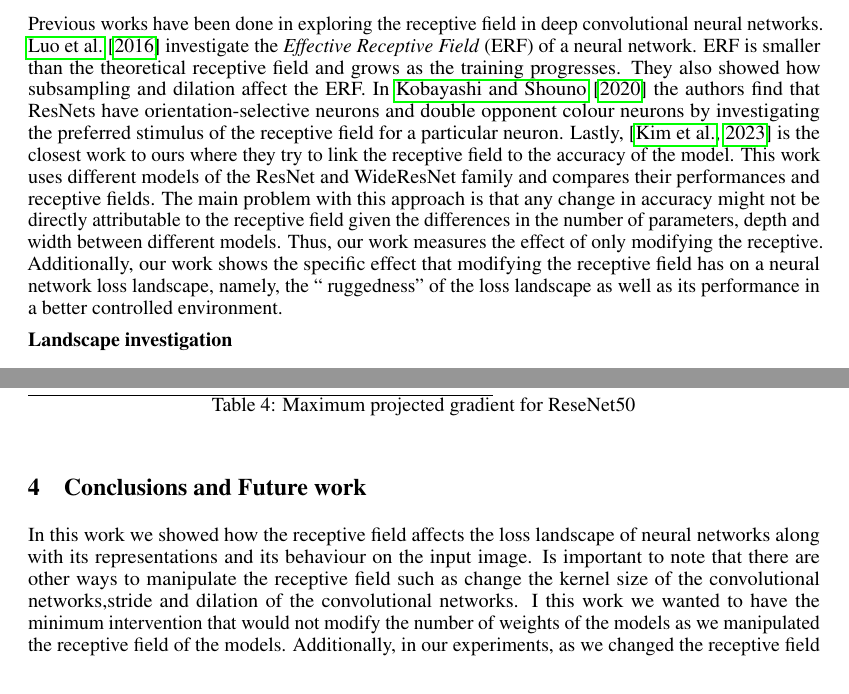
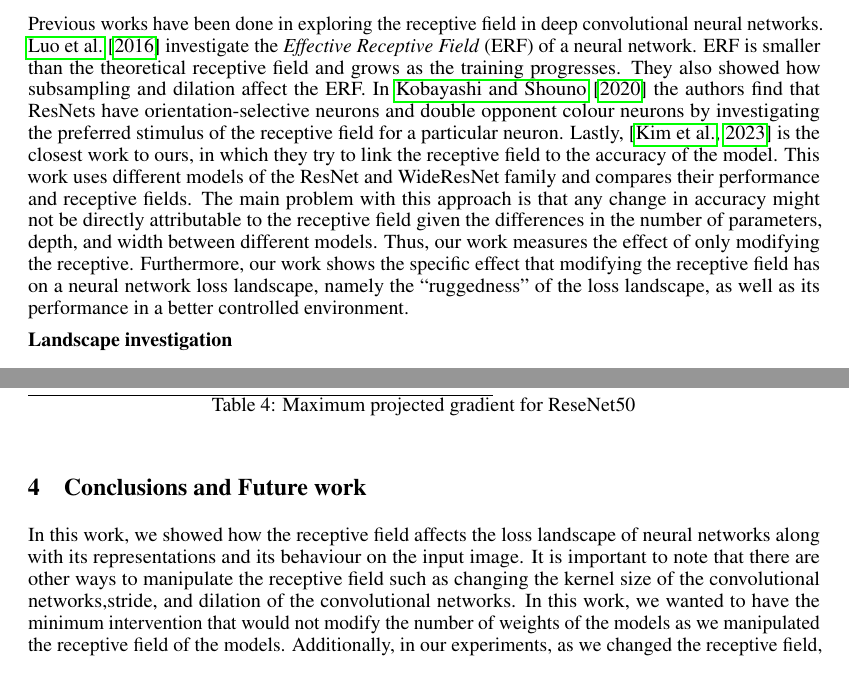
Before and after one commit to Elluito/Receptive_Field_Idea, a LaTeX paper (main.tex, which reads 01-related_works.tex): two parts of pages 2 and 7 of 12, joined at a grey line, cut so that both start at the same text. Compiled offline with pdfLaTeX.

Commit message:
writeful corrections

```diff
--- a/01-related_works.tex
+++ b/01-related_works.tex
@@ -5,18 +5,9 @@
       \item Interpretation of ResNet by Visualization of Preferred Stimulus in Receptive Fields \cite{kobayashiInterpretationResNetVisualization2020}
 \end{itemize}
  Previous works have been done in exploring the receptive field in deep convolutional neural networks.
- \cite{luoUnderstandingEffectiveReceptive2016}  investigate the \textit{Effective Receptive Field} (ERF) of a
- neural network. ERF is smaller than the theoretical receptive field and grows as the training progresses. They also
- showed how subsampling and dilation affect the ERF. In \cite{kobayashiInterpretationResNetVisualization2020} the
- authors find that ResNets have orientation-selective neurons and double opponent colour neurons by investigating the
+ \cite{luoUnderstandingEffectiveReceptive2016}  investigate the \textit{Effective Receptive Field} (ERF) of a neural network. ERF is smaller than the theoretical receptive field and grows as the training progresses. They also showed how subsampling and dilation affect the ERF. In \cite{kobayashiInterpretationResNetVisualization2020} the authors find that ResNets have orientation-selective neurons and double opponent colour neurons by investigating the
  preferred stimulus of the receptive field for a particular neuron. Lastly, \citep{kimDeadPixelTest2023} is the closest work
- to ours where they try to link the receptive field to the accuracy of the model. This work uses different models of the
- ResNet and WideResNet family and compares their performances and receptive fields. The main problem with this approach
- is that any change in accuracy might not be directly attributable to the receptive field given the differences in
- the number of parameters, depth and width between different models. Thus, our work measures the effect of only
- modifying the receptive. Additionally, our work shows the specific effect that modifying the receptive field has on a
- neural network loss landscape, namely, the `` ruggedness'' of the loss landscape as well as its performance in a better
- controlled environment.
+to ours, in which they try to link the receptive field to the accuracy of the model. This work uses different models of the ResNet and WideResNet family and compares their performance and receptive fields. The main problem with this approach is that any change in accuracy might not be directly attributable to the receptive field given the differences in the number of parameters, depth, and width between different models. Thus, our work measures the effect of only modifying the receptive. Furthermore, our work shows the specific effect that modifying the receptive field has on a neural network loss landscape, namely the ``ruggedness'' of the loss landscape, as well as its performance in a better controlled environment.
 
 
 
--- a/main.tex
+++ b/main.tex
@@ -103,12 +103,11 @@
 
 
 
- In this work we showed how the receptive field affects the loss landscape of neural networks along with its
- representations and its behaviour on the input image.
-Is important to note that there are other ways to manipulate the receptive field such as change the kernel size of the
-convolutional networks,stride and dilation of the convolutional networks. I this work we wanted to have the minimum
+ In this work, we showed how the receptive field affects the loss landscape of neural networks along with its representations and its behaviour on the input image.
+It is important to note that there are other ways to manipulate the receptive field such as changing the kernel size of the
+convolutional networks,stride, and dilation of the convolutional networks. In this work, we wanted to have the minimum
 intervention that would not modify the number of weights of the models as we manipulated the receptive field of the
-models. Additionally, in our experiments, as we changed the receptive field also the size of the feature maps were
+models. Additionally, in our experiments, as we changed the receptive field, also the size of the feature maps was
 altered. Future work will concentrate on testing other ways to manipulate the receptive field to test the robustness of
 the findings in this work.
 
```
